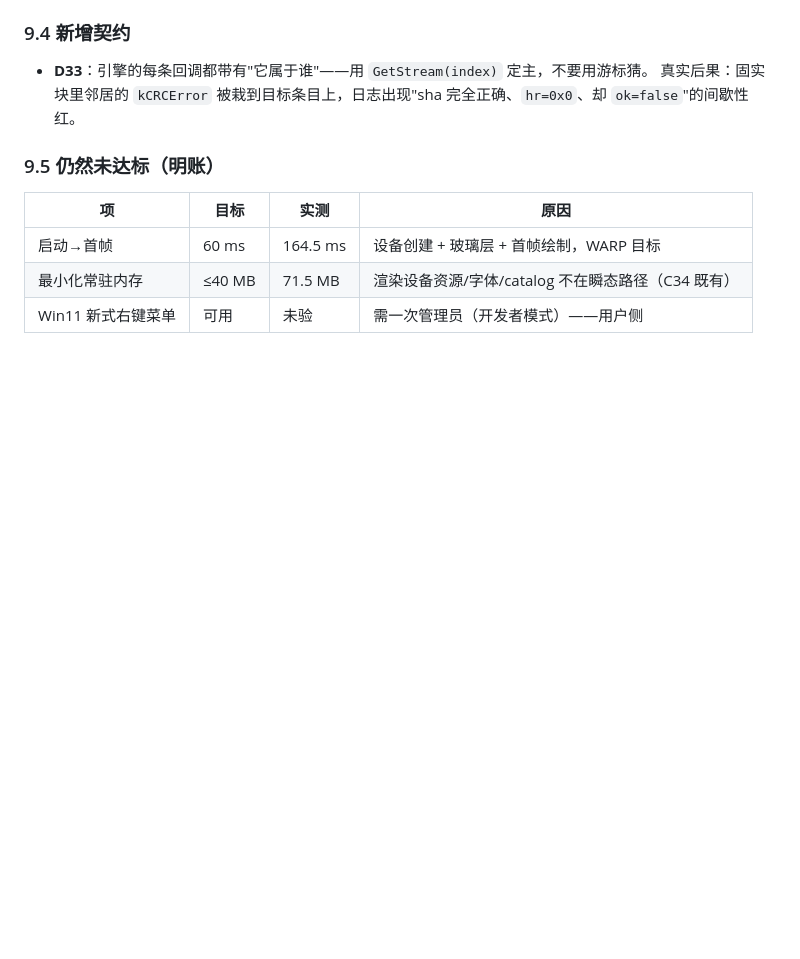
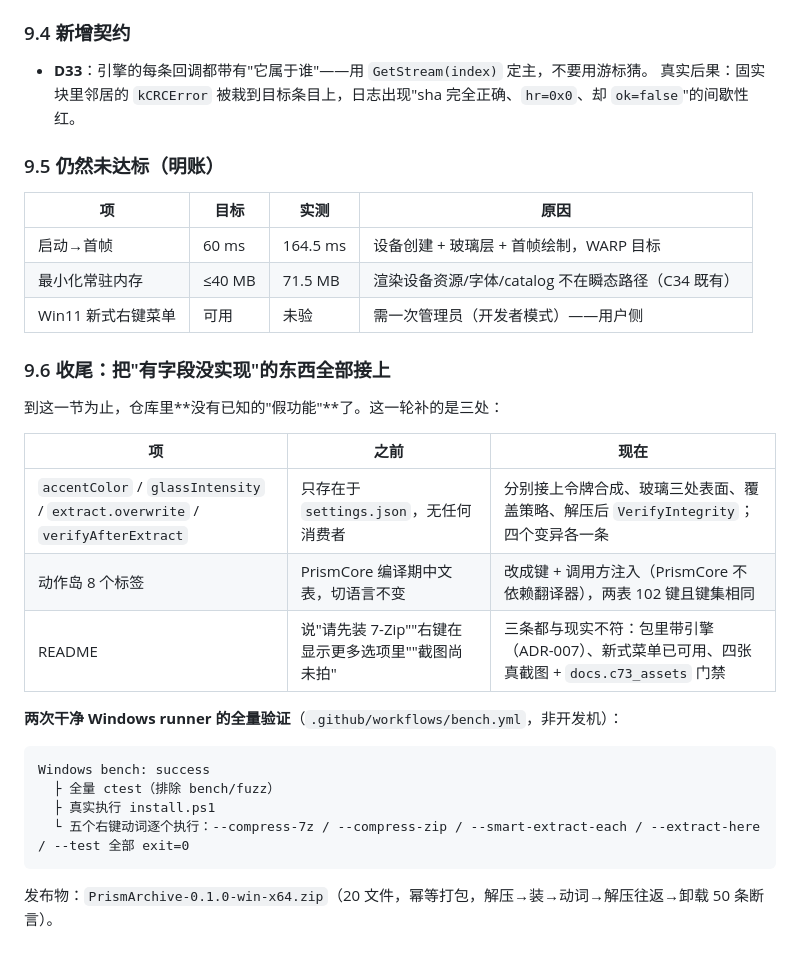
Before and after one commit to xueweijian/prism-archive, a Markdown page: docs/PROGRESS.md, the part around the change. Drawn GitHub-style; blank space fills up the shorter version.

Commit message:
docs(progress): 9.6 -- no known fake features remain; the two clean-runner verifications

````diff
--- a/docs/PROGRESS.md
+++ b/docs/PROGRESS.md
@@ -290,3 +290,23 @@ PACKAGE VERIFY: PASS (50 checks)  解压→装→右键动词→解压往返→
 | 启动→首帧 | 60 ms | 164.5 ms | 设备创建 + 玻璃层 + 首帧绘制，WARP 目标 |
 | 最小化常驻内存 | ≤40 MB | 71.5 MB | 渲染设备资源/字体/catalog 不在瞬态路径（C34 既有） |
 | Win11 新式右键菜单 | 可用 | 未验 | 需一次管理员（开发者模式）——用户侧 |
+### 9.6 收尾：把"有字段没实现"的东西全部接上
+
+到这一节为止，仓库里**没有已知的"假功能"**了。这一轮补的是三处：
+
+| 项 | 之前 | 现在 |
+|---|---|---|
+| `accentColor` / `glassIntensity` / `extract.overwrite` / `verifyAfterExtract` | 只存在于 `settings.json`，无任何消费者 | 分别接上令牌合成、玻璃三处表面、覆盖策略、解压后 `VerifyIntegrity`；四个变异各一条 |
+| 动作岛 8 个标签 | PrismCore 编译期中文表，切语言不变 | 改成键 + 调用方注入（PrismCore 不依赖翻译器），两表 102 键且键集相同 |
+| README | 说"请先装 7-Zip""右键在显示更多选项里""截图尚未拍" | 三条都与现实不符：包里带引擎（ADR-007）、新式菜单已可用、四张真截图 + `docs.c73_assets` 门禁 |
+
+**两次干净 Windows runner 的全量验证**（`.github/workflows/bench.yml`，非开发机）：
+
+```
+Windows bench: success
+  ├ 全量 ctest（排除 bench/fuzz）
+  ├ 真实执行 install.ps1
+  └ 五个右键动词逐个执行：--compress-7z / --compress-zip / --smart-extract-each / --extract-here / --test 全部 exit=0
+```
+
+发布物：`PrismArchive-0.1.0-win-x64.zip`（20 文件，幂等打包，解压→装→动词→解压往返→卸载 50 条断言）。
````
